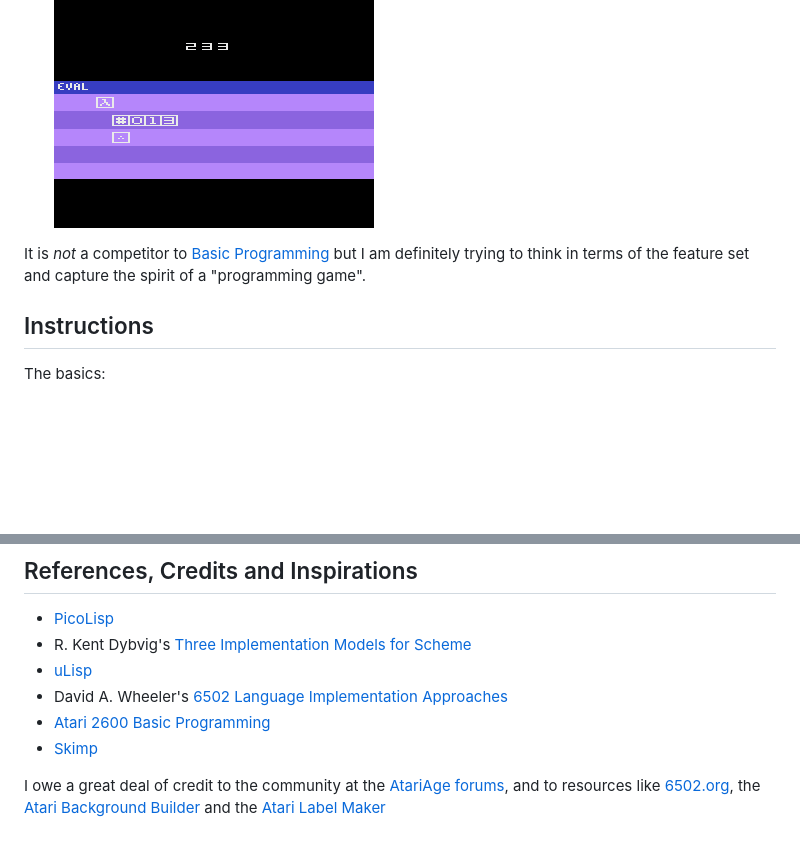
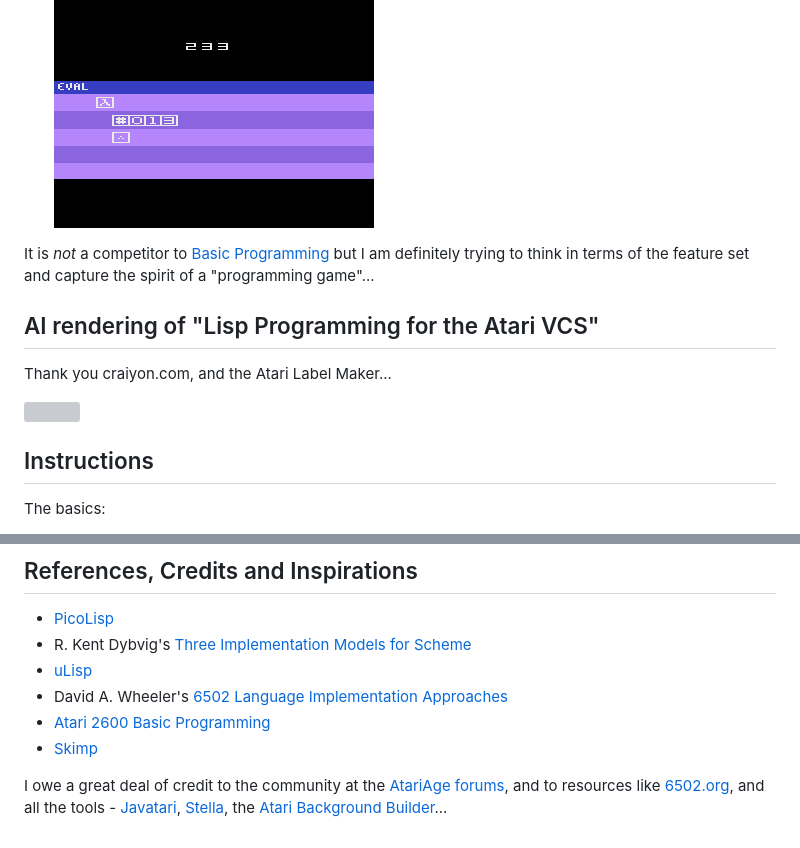
Before and after one commit to DChristianson/vcs-lisp, a Markdown page: README.md, 2 parts joined by grey strips. Rendered like a GitHub page; blank space fills up the shorter version; grey boxes are pictures that could not be loaded.

```diff
--- a/README.md
+++ b/README.md
@@ -8,7 +8,13 @@ This is an Atari 2600 game from an alternate reality...
 
   ![](https://github.com/DChristianson/vcs-lisp/blob/main/assets/lisp_NTSC_2.png) ![](https://github.com/DChristianson/vcs-lisp/blob/main/assets/lisp_NTSC_20230714.png) ![](https://github.com/DChristianson/vcs-lisp/blob/main/assets/lisp_NTSC_5.png)
 
-It is *not* a competitor to [Basic Programming](https://en.wikipedia.org/wiki/BASIC_Programming) but I am definitely trying to think in terms of the feature set and capture the spirit of a "programming game".
+It is *not* a competitor to [Basic Programming](https://en.wikipedia.org/wiki/BASIC_Programming) but I am definitely trying to think in terms of the feature set and capture the spirit of a "programming game"...
+
+## AI rendering of "Lisp Programming for the Atari VCS"
+
+Thank you craiyon.com, and the Atari Label Maker...
+
+![](https://github.com/DChristianson/vcs-lisp/blob/main/assets/lisp_programming1.png)
 
 ## Instructions
 
@@ -154,4 +160,4 @@ eval_frame = FP+0  ...(arg1 arg2)
 - [Atari 2600 Basic Programming](https://huguesjohnson.com/programming/atari-2600-basic/)
 - [Skimp](http://web.archive.org/web/20100131151915/http://www.ip9.org/munro/skimp/)
 
-I owe a great deal of credit to the community at the [AtariAge forums](https://www.atariage.com/forums), and to resources like [6502.org](https6502.org), the [Atari Background Builder](https://alienbill.com/2600/atari-background-builder/) and the [Atari Label Maker](https://www.labelmaker2600.com/)
+I owe a great deal of credit to the community at the [AtariAge forums](https://www.atariage.com/forums), and to resources like [6502.org](https6502.org), and all the tools - [Javatari](), [Stella](), the [Atari Background Builder](https://alienbill.com/2600/atari-background-builder/)...
```
